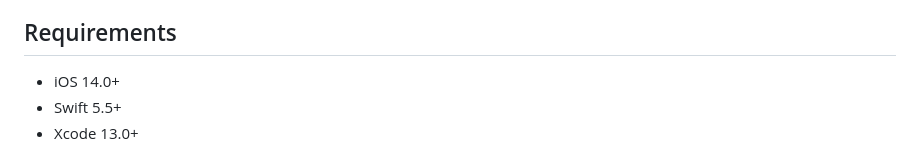
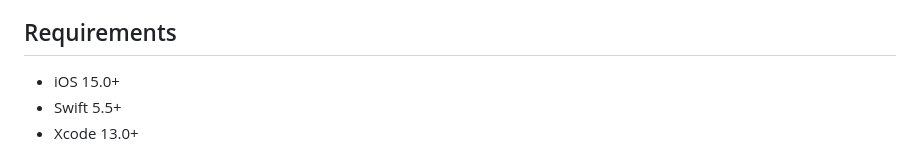
Before and after one commit to testimonialkit/ios-sdk, a Markdown page: README.md, the part around the change. Rendered like a GitHub page.

```diff
--- a/README.md
+++ b/README.md
@@ -183,7 +183,7 @@ TestimonialKit.promptIfPossible(
 
 ## Requirements
 
-- iOS 14.0+
+- iOS 15.0+
 - Swift 5.5+
 - Xcode 13.0+
 
```
